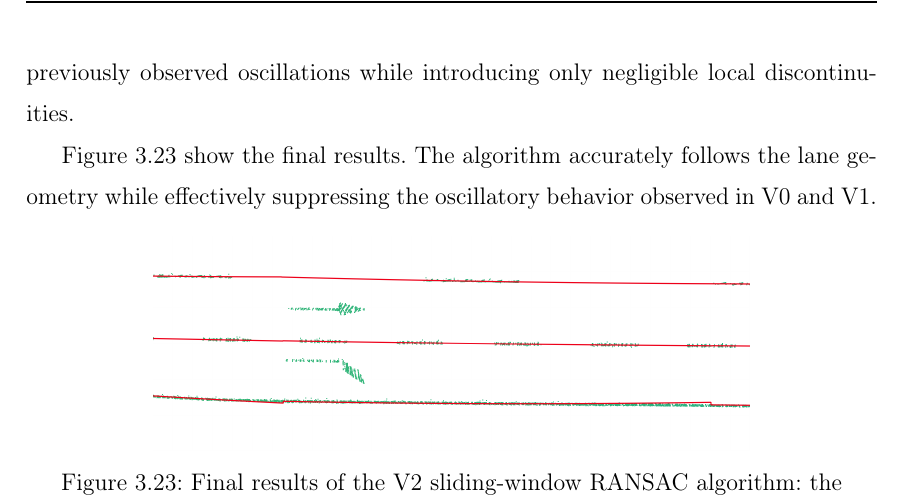
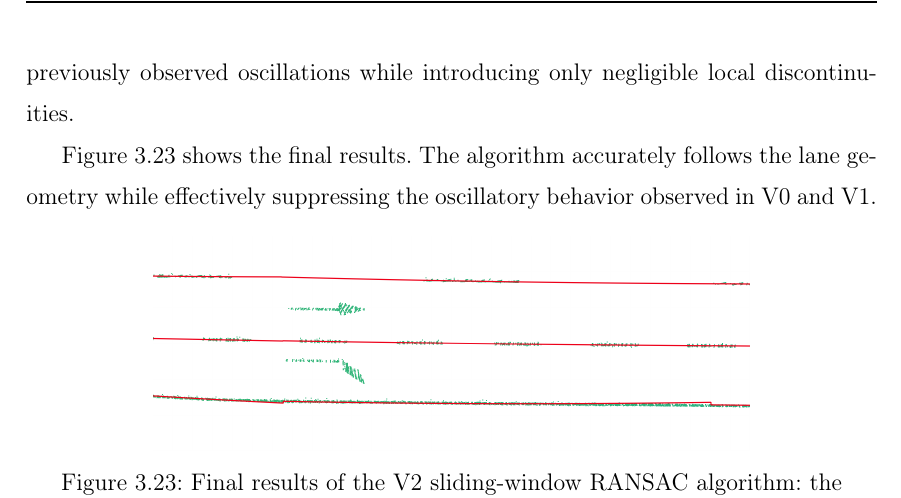
Before and after one commit to bombaHKI/lane_detection_thesis, a LaTeX thesis (elteikthesis_en.tex, which reads chapters/3_methodology.tex): part of page 42 of 67, cut so that both start at the same text. Compiled offline with pdfLaTeX.

Commit message:
typo fix

```diff
--- a/chapters/3_methodology.tex
+++ b/chapters/3_methodology.tex
@@ -679,7 +679,7 @@ The final improvement modifies the seed-point selection strategy. Instead of usi
 
 \noindent Because the selected seed points are guaranteed to lie on the true lane geometry rather than on a previously fitted curve, the resulting continuation estimates become considerably more stable. This modification almost completely eliminates the previously observed oscillations while introducing only negligible local discontinuities.
 
-Figure~\ref{fig:v2_results} show the final results. The algorithm accurately follows the lane geometry while effectively suppressing the oscillatory behavior observed in V0 and~V1.
+Figure~\ref{fig:v2_results} shows the final results. The algorithm accurately follows the lane geometry while effectively suppressing the oscillatory behavior observed in V0 and~V1.
 
 \begin{figure}[htbp]
   \centering
```
